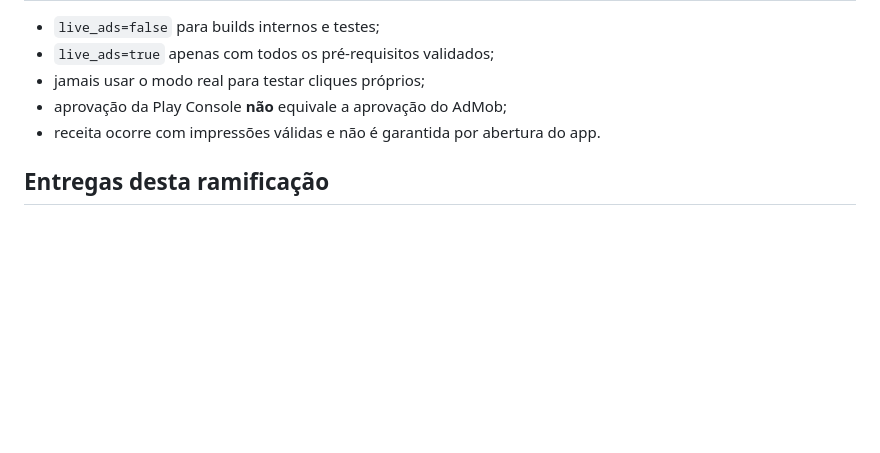
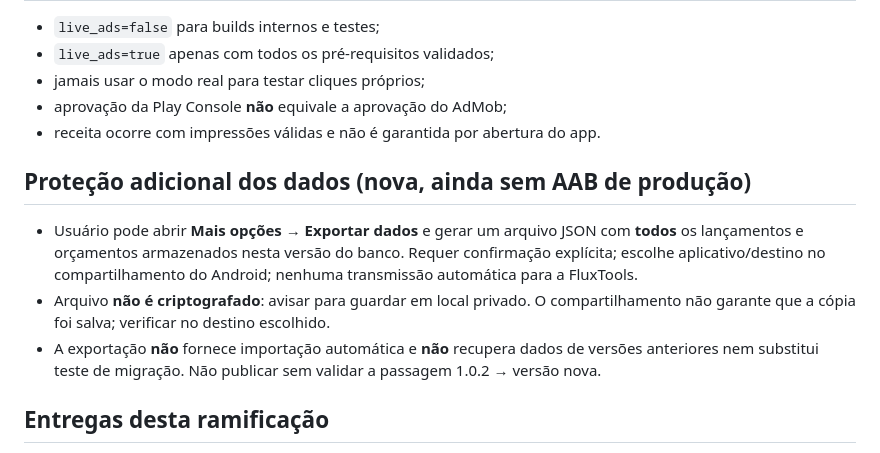
Before and after one commit to thealbum0207-art/fincontrol, a Markdown page: RELEASE_CHECKLIST.md, the part around the change. Rendered like a GitHub page; blank space fills up the shorter version.

Commit message:
docs: documentar exportacao manual e limitar promessas de backup

```diff
--- a/RELEASE_CHECKLIST.md
+++ b/RELEASE_CHECKLIST.md
@@ -34,6 +34,12 @@ Revisado em 23/10/2026, com base no código-fonte do repositório e nos avisos r
 - aprovação da Play Console **não** equivale a aprovação do AdMob;
 - receita ocorre com impressões válidas e não é garantida por abertura do app.
 
+## Proteção adicional dos dados (nova, ainda sem AAB de produção)
+
+- Usuário pode abrir **Mais opções → Exportar dados** e gerar um arquivo JSON com **todos** os lançamentos e orçamentos armazenados nesta versão do banco. Requer confirmação explícita; escolhe aplicativo/destino no compartilhamento do Android; nenhuma transmissão automática para a FluxTools.
+- Arquivo **não é criptografado**: avisar para guardar em local privado. O compartilhamento não garante que a cópia foi salva; verificar no destino escolhido.
+- A exportação **não** fornece importação automática e **não** recupera dados de versões anteriores nem substitui teste de migração. Não publicar sem validar a passagem 1.0.2 → versão nova.
+
 ## Entregas desta ramificação
 
 - Página interna de Política de Privacidade visível no cabeçalho;
```
